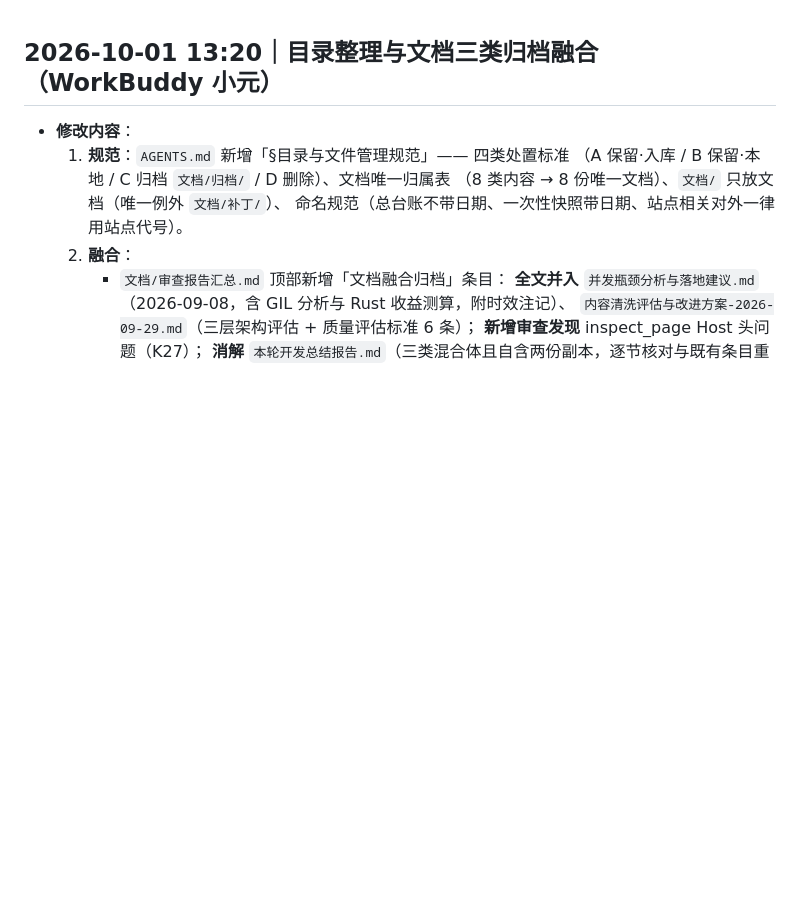
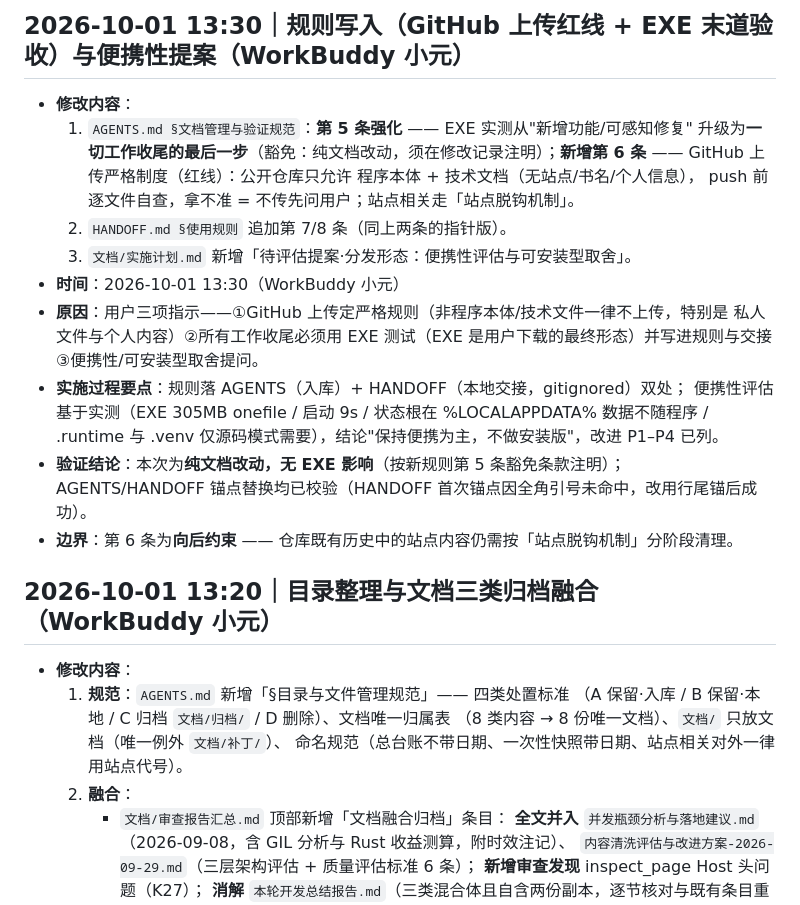
Before and after one commit to HHH-SABER/book-crawler, a Markdown page: 文档/修改记录.md, the part around the change. GitHub-like rendering; blank space fills up the shorter version.

```diff
--- a/文档/修改记录.md
+++ b/文档/修改记录.md
@@ -1,3 +1,22 @@
+## 2026-10-01 13:30｜规则写入（GitHub 上传红线 + EXE 末道验收）与便携性提案（WorkBuddy 小元）
+
+- **修改内容**：
+  1. `AGENTS.md §文档管理与验证规范`：**第 5 条强化** —— EXE 实测从"新增功能/可感知修复"
+     升级为**一切工作收尾的最后一步**（豁免：纯文档改动，须在修改记录注明）；**新增第 6 条**
+     —— GitHub 上传严格制度（红线）：公开仓库只允许 程序本体 + 技术文档（无站点/书名/个人信息），
+     push 前逐文件自查，拿不准 = 不传先问用户；站点相关走「站点脱钩机制」。
+  2. `HANDOFF.md §使用规则` 追加第 7/8 条（同上两条的指针版）。
+  3. `文档/实施计划.md` 新增「待评估提案·分发形态：便携性评估与可安装型取舍」。
+- **时间**：2026-10-01 13:30（WorkBuddy 小元）
+- **原因**：用户三项指示——①GitHub 上传定严格规则（非程序本体/技术文件一律不上传，特别是
+  私人文件与个人内容）②所有工作收尾必须用 EXE 测试（EXE 是用户下载的最终形态）并写进规则与交接
+  ③便携性/可安装型取舍提问。
+- **实施过程要点**：规则落 AGENTS（入库）+ HANDOFF（本地交接，gitignored）双处；
+  便携性评估基于实测（EXE 305MB onefile / 启动 9s / 状态根在 %LOCALAPPDATA% 数据不随程序 /
+  .runtime 与 .venv 仅源码模式需要），结论"保持便携为主，不做安装版"，改进 P1–P4 已列。
+- **验证结论**：本次为**纯文档改动，无 EXE 影响**（按新规则第 5 条豁免条款注明）；
+  AGENTS/HANDOFF 锚点替换均已校验（HANDOFF 首次锚点因全角引号未命中，改用行尾锚后成功）。
+- **边界**：第 6 条为**向后约束** —— 仓库既有历史中的站点内容仍需按「站点脱钩机制」分阶段清理。
 ## 2026-10-01 13:20｜目录整理与文档三类归档融合（WorkBuddy 小元）
 
 - **修改内容**：
```
Also changed, not shown: AGENTS.md (+14 -3 lines), 文档/实施计划.md (+31 -0 lines).
